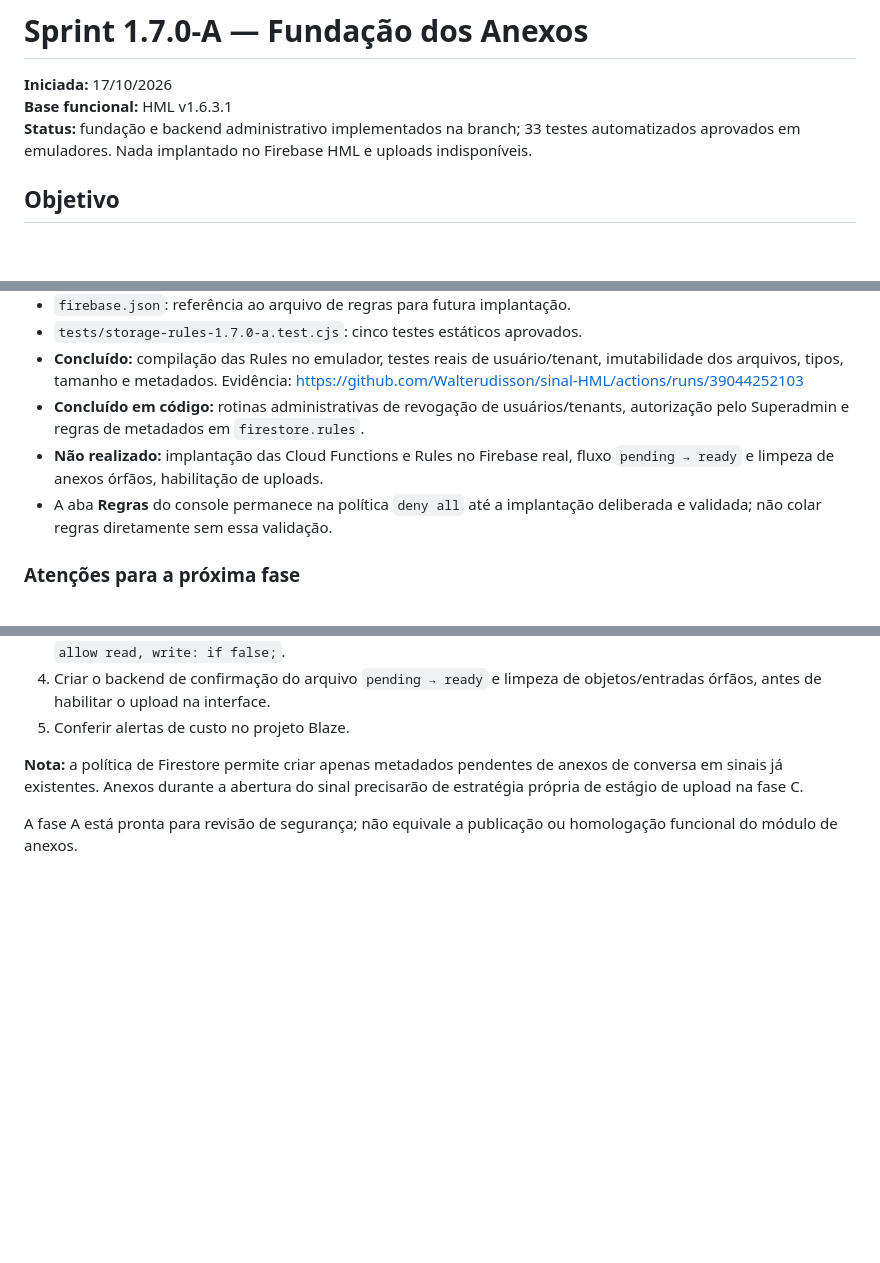
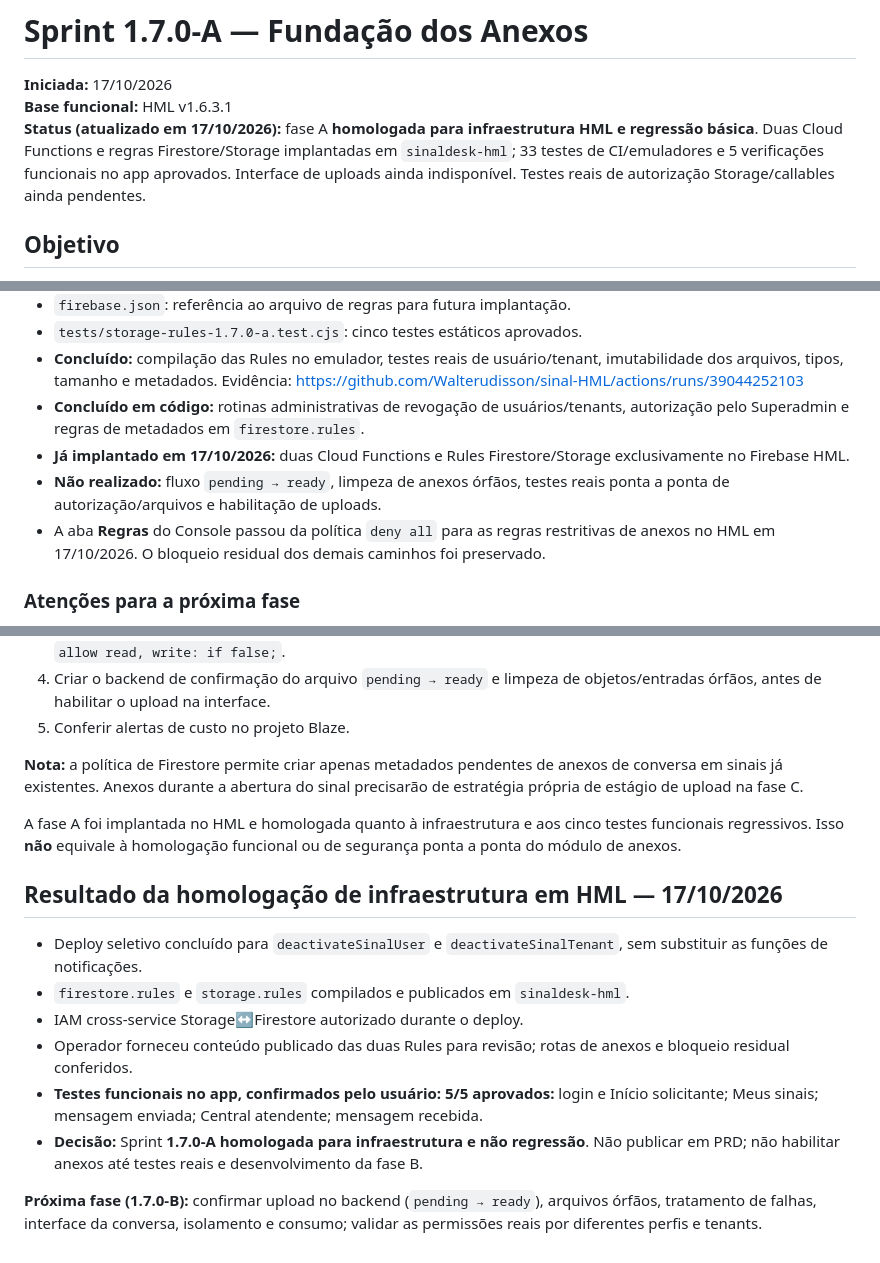
Before and after one commit to Walterudisson/sinal-HML, a Markdown page: docs/sprints/SPRINT-1.7.0-A.md, 3 parts joined by grey strips. Rendered like a GitHub page; blank space fills up the shorter version.

Commit message:
docs(HML): registrar homologação 1.7.0-A e pendências da fase B

```diff
--- a/docs/sprints/SPRINT-1.7.0-A.md
+++ b/docs/sprints/SPRINT-1.7.0-A.md
@@ -2,7 +2,7 @@
 
 **Iniciada:** 17/10/2026
 **Base funcional:** HML v1.6.3.1
-**Status:** fundação e backend administrativo implementados na branch; 33 testes automatizados aprovados em emuladores. Nada implantado no Firebase HML e uploads indisponíveis.
+**Status (atualizado em 17/10/2026):** fase A **homologada para infraestrutura HML e regressão básica**. Duas Cloud Functions e regras Firestore/Storage implantadas em `sinaldesk-hml`; 33 testes de CI/emuladores e 5 verificações funcionais no app aprovados. Interface de uploads ainda indisponível. Testes reais de autorização Storage/callables ainda pendentes.
 
 ## Objetivo
 Preparar a infraestrutura e as regras para anexos em sinais, com segurança multi-tenant
@@ -112,10 +112,9 @@ será autorizada ao publicar regras com `firestore.get/exists`.
   https://github.com/Walterudisson/sinal-HML/actions/runs/39044252103
 - **Concluído em código:** rotinas administrativas de revogação de usuários/tenants,
   autorização pelo Superadmin e regras de metadados em `firestore.rules`.
-- **Não realizado:** implantação das Cloud Functions e Rules no Firebase real,
-  fluxo `pending → ready` e limpeza de anexos órfãos, habilitação de uploads.
-- A aba **Regras** do console permanece na política `deny all` até a implantação
-  deliberada e validada; não colar regras diretamente sem essa validação.
+- **Já implantado em 17/10/2026:** duas Cloud Functions e Rules Firestore/Storage exclusivamente no Firebase HML.
+- **Não realizado:** fluxo `pending → ready`, limpeza de anexos órfãos, testes reais ponta a ponta de autorização/arquivos e habilitação de uploads.
+- A aba **Regras** do Console passou da política `deny all` para as regras restritivas de anexos no HML em 17/10/2026. O bloqueio residual dos demais caminhos foi preservado.
 
 ### Atenções para a próxima fase
 
@@ -176,5 +175,15 @@ Arquivos principais:
 anexos de conversa em sinais já existentes. Anexos durante a abertura do sinal
 precisarão de estratégia própria de estágio de upload na fase C.
 
-A fase A está pronta para revisão de segurança; não equivale a publicação ou
-homologação funcional do módulo de anexos.
+A fase A foi implantada no HML e homologada quanto à infraestrutura e aos cinco testes funcionais regressivos. Isso **não** equivale à homologação funcional ou de segurança ponta a ponta do módulo de anexos.
+
+## Resultado da homologação de infraestrutura em HML — 17/10/2026
+
+- Deploy seletivo concluído para `deactivateSinalUser` e `deactivateSinalTenant`, sem substituir as funções de notificações.
+- `firestore.rules` e `storage.rules` compilados e publicados em `sinaldesk-hml`.
+- IAM cross-service Storage↔Firestore autorizado durante o deploy.
+- Operador forneceu conteúdo publicado das duas Rules para revisão; rotas de anexos e bloqueio residual conferidos.
+- **Testes funcionais no app, confirmados pelo usuário: 5/5 aprovados:** login e Início solicitante; Meus sinais; mensagem enviada; Central atendente; mensagem recebida.
+- **Decisão:** Sprint **1.7.0-A homologada para infraestrutura e não regressão**. Não publicar em PRD; não habilitar anexos até testes reais e desenvolvimento da fase B.
+
+**Próxima fase (1.7.0-B):** confirmar upload no backend (`pending → ready`), arquivos órfãos, tratamento de falhas, interface da conversa, isolamento e consumo; validar as permissões reais por diferentes perfis e tenants.
```
